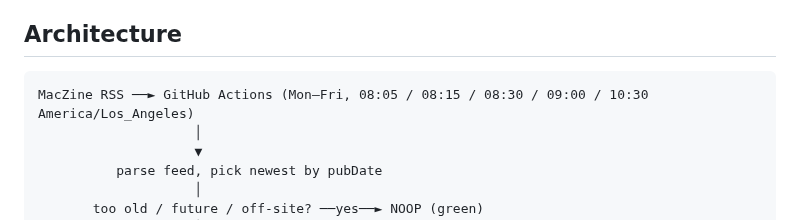
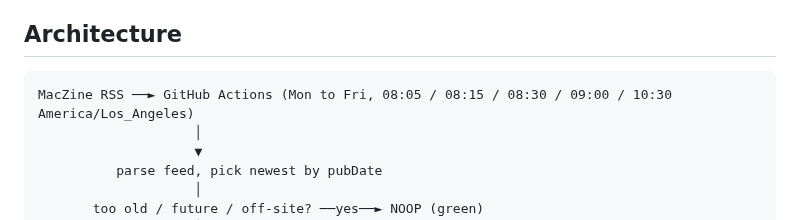
Before and after one commit to MacTech-Solutions-LLC/maczine, a Markdown page: reddit/README.md, the part around the change. GitHub-like rendering.

Commit message:
docs(reddit): plain range wording in the flow diagram
Co-Authored-By: Claude Opus 5 (1M context) <noreply@anthropic.com>

````diff
--- a/reddit/README.md
+++ b/reddit/README.md
@@ -23,7 +23,7 @@ nothing.
 ## Architecture
 
 ```
-MacZine RSS ──► GitHub Actions (Mon–Fri, 08:05 / 08:15 / 08:30 / 09:00 / 10:30 America/Los_Angeles)
+MacZine RSS ──► GitHub Actions (Mon to Fri, 08:05 / 08:15 / 08:30 / 09:00 / 10:30 America/Los_Angeles)
                     │
                     ▼
           parse feed, pick newest by pubDate
````
